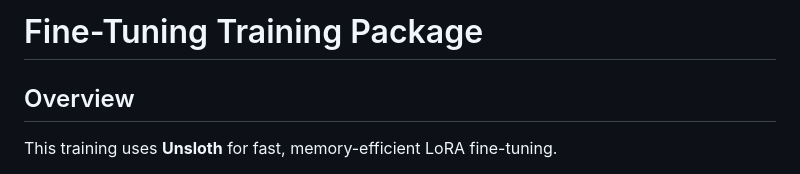
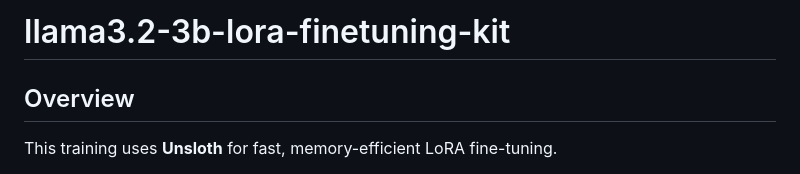
Before and after one commit to Mo-Shakib/llama3.2-3b-lora-finetuning-kit, a Markdown page: README.md, the part around the change. Drawn GitHub-style.

Commit message:
Rename training package to llama3.2-3b-lora-finetuning-kit

```diff
--- a/README.md
+++ b/README.md
@@ -1,4 +1,4 @@
-# Fine-Tuning Training Package
+# llama3.2-3b-lora-finetuning-kit
 
 ## Overview
 
```
